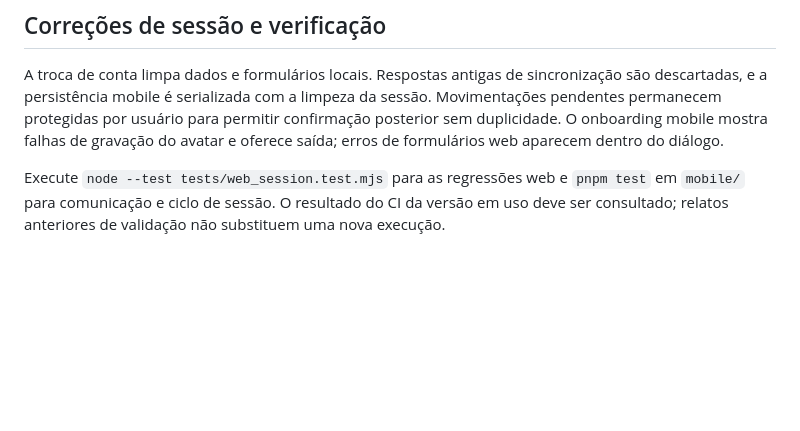
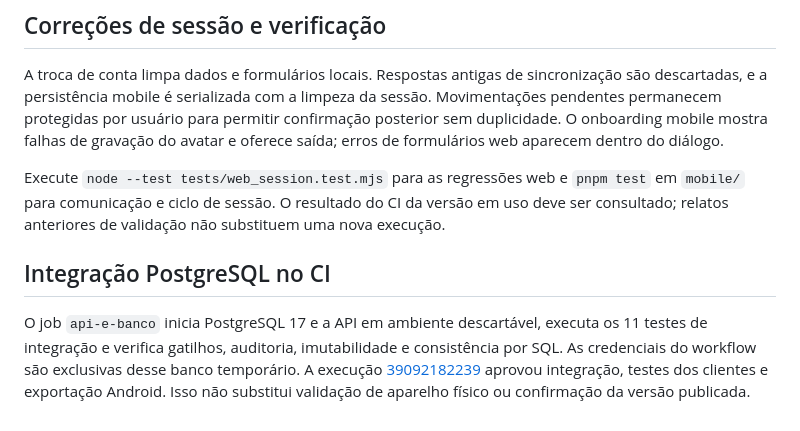
Before and after one commit to PedroHFerreira23/techpaper-pim-iv, a Markdown page: README.md, the part around the change. GitHub-like rendering; blank space fills up the shorter version.

Commit message:
docs: registrar resultados reais da integracao PostgreSQL

```diff
--- a/README.md
+++ b/README.md
@@ -86,3 +86,7 @@ O código é a implementação. O relatório deve descrever decisões, resultado
 A troca de conta limpa dados e formulários locais. Respostas antigas de sincronização são descartadas, e a persistência mobile é serializada com a limpeza da sessão. Movimentações pendentes permanecem protegidas por usuário para permitir confirmação posterior sem duplicidade. O onboarding mobile mostra falhas de gravação do avatar e oferece saída; erros de formulários web aparecem dentro do diálogo.
 
 Execute `node --test tests/web_session.test.mjs` para as regressões web e `pnpm test` em `mobile/` para comunicação e ciclo de sessão. O resultado do CI da versão em uso deve ser consultado; relatos anteriores de validação não substituem uma nova execução.
+
+## Integração PostgreSQL no CI
+
+O job `api-e-banco` inicia PostgreSQL 17 e a API em ambiente descartável, executa os 11 testes de integração e verifica gatilhos, auditoria, imutabilidade e consistência por SQL. As credenciais do workflow são exclusivas desse banco temporário. A execução [39092182239](https://github.com/PedroHFerreira23/techpaper-pim-iv/actions/runs/39092182239) aprovou integração, testes dos clientes e exportação Android. Isso não substitui validação de aparelho físico ou confirmação da versão publicada.
```
Also changed, not shown: AGENTS.md (+1 -1 lines), docs/CONTINUIDADE_CORRECOES_SESSAO.md (+13 -0 lines).
